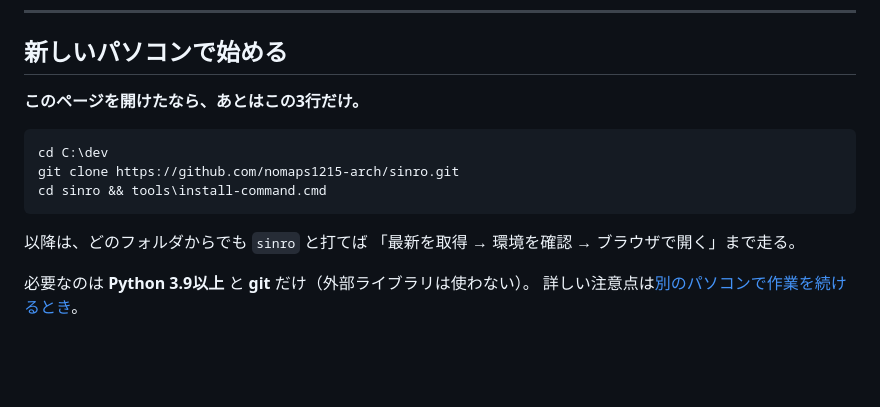
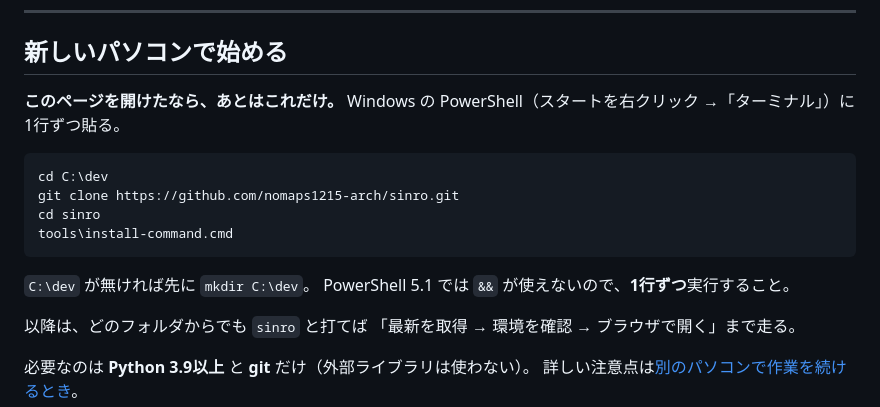
Before and after one commit to nomaps1215-arch/sinro, a Markdown page: README.md, the part around the change. GitHub-like rendering; blank space fills up the shorter version.

Commit message:
新しいパソコン向けの手順を PowerShell で動く形に直した
`cd sinro && tools\install-command.cmd` と書いていたが、
Windows の PowerShell 5.1 は `&&` を受け付けない（実機で確認：
「The token '&&' is not a valid statement separator in this version.」）。
新しいパソコンでの最初の一歩が失敗する書き方だった。

1行ずつ並べ、PowerShell を開く場所と `&&` が使えないことを添えた。
実際に PowerShell で clone から doctor まで通ることを確認した。

Co-Authored-By: Claude Opus 5 <noreply@anthropic.com>

````diff
--- a/README.md
+++ b/README.md
@@ -23,13 +23,18 @@
 
 ## 新しいパソコンで始める
 
-**このページを開けたなら、あとはこの3行だけ。**
+**このページを開けたなら、あとはこれだけ。**
+Windows の PowerShell（スタートを右クリック →「ターミナル」）に1行ずつ貼る。
 
-```bash
+```powershell
 cd C:\dev
 git clone https://github.com/nomaps1215-arch/sinro.git
-cd sinro && tools\install-command.cmd
+cd sinro
+tools\install-command.cmd
 ```
+
+`C:\dev` が無ければ先に `mkdir C:\dev`。
+PowerShell 5.1 では `&&` が使えないので、**1行ずつ**実行すること。
 
 以降は、どのフォルダからでも `sinro` と打てば
 「最新を取得 → 環境を確認 → ブラウザで開く」まで走る。
````
